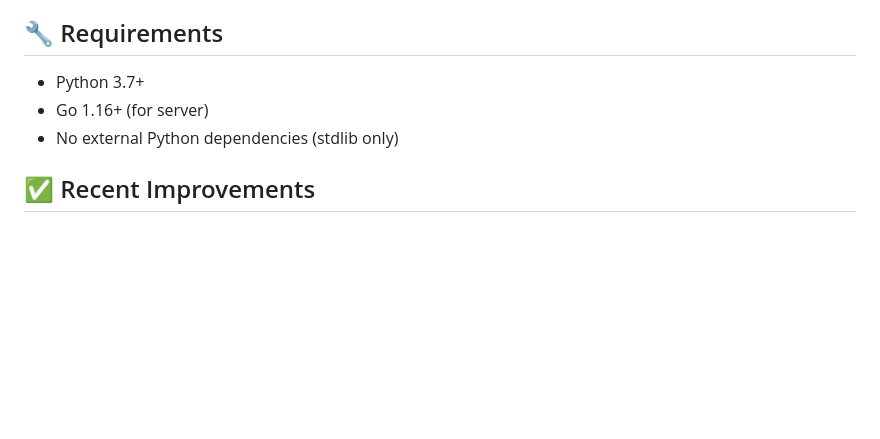
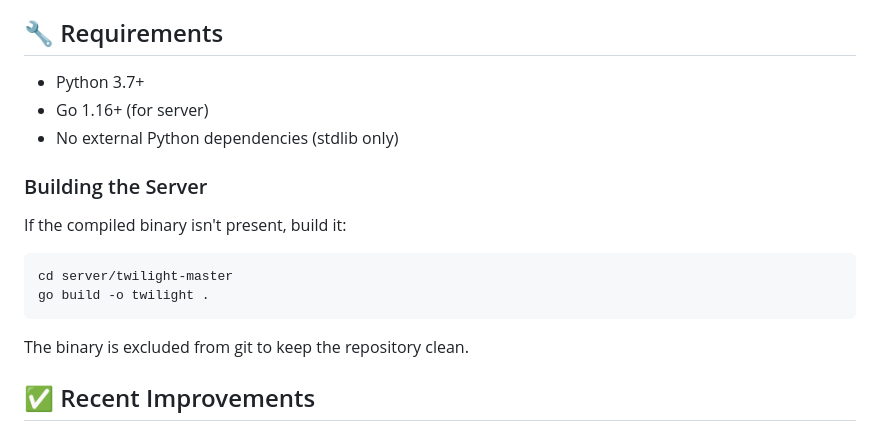
Before and after one commit to rricc22/vampires-vs-werewolves-ai, a Markdown page: README.md, the part around the change. Rendered like a GitHub page; blank space fills up the shorter version.

Commit message:
Add server build instructions to README

````diff
--- a/README.md
+++ b/README.md
@@ -121,6 +121,17 @@ All tests passed! ✓
 - Go 1.16+ (for server)
 - No external Python dependencies (stdlib only)
 
+### Building the Server
+
+If the compiled binary isn't present, build it:
+
+```bash
+cd server/twilight-master
+go build -o twilight .
+```
+
+The binary is excluded from git to keep the repository clean.
+
 ## ✅ Recent Improvements
 
 ### Suicidal Attack Fix (2025-11-04)
````
